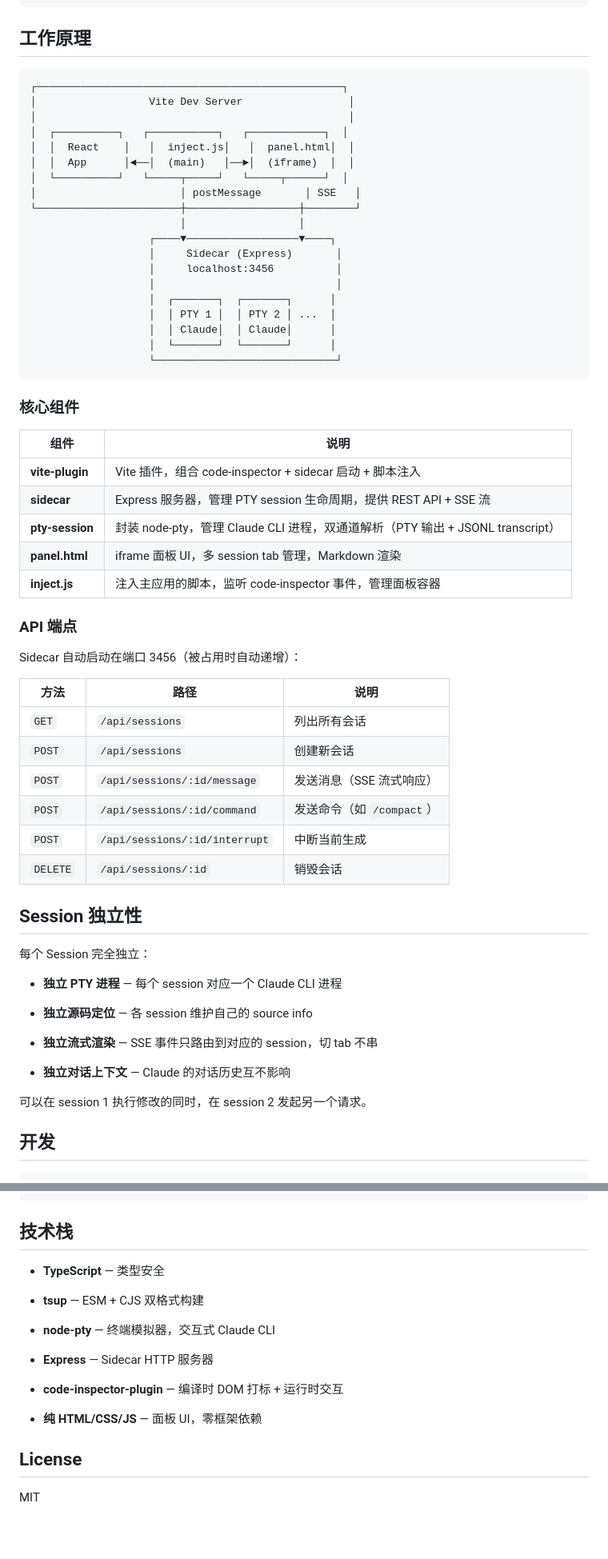
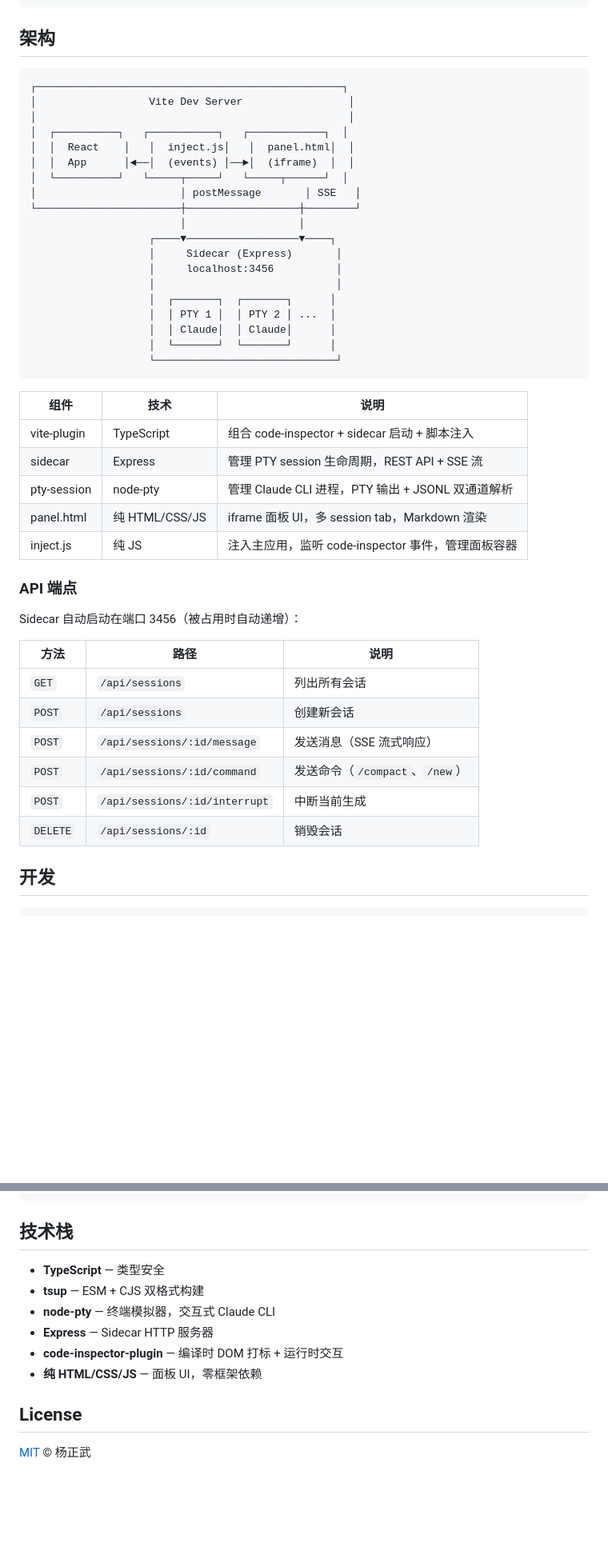
Before and after one commit to auenger/cc-prompter, a Markdown page: README.md, 2 parts joined by grey strips. Shown: that part at 80% size. Drawn GitHub-style; blank space fills up the shorter version.

````diff
--- a/README.md
+++ b/README.md
@@ -90,7 +134,7 @@ ccPromptPlugin({ port: 4000 })
 ccPromptPlugin({ inspector: false })
 ```
 
-## 工作原理
+## 架构
 
 ```text
 ┌─────────────────────────────────────────────────┐
@@ -98,7 +142,7 @@ ccPromptPlugin({ inspector: false })
 │                                                  │
 │  ┌──────────┐   ┌───────────┐   ┌────────────┐  │
 │  │  React    │   │  inject.js│   │  panel.html│  │
-│  │  App      │◄──│  (main)   │──►│  (iframe)  │  │
+│  │  App      │◄──│  (events) │──►│  (iframe)  │  │
 │  └──────────┘   └─────┬─────┘   └─────┬──────┘  │
 │                       │ postMessage       │ SSE   │
 └───────────────────────┼──────────────────┼────────┘
@@ -114,42 +158,26 @@ ccPromptPlugin({ inspector: false })
                    └─────────────────────────────┘
 ```
 
-### 核心组件
-
-| 组件              | 说明                                                            |
-| --------------- | ------------------------------------------------------------- |
-| **vite-plugin** | Vite 插件，组合 code-inspector + sidecar 启动 + 脚本注入                 |
-| **sidecar**     | Express 服务器，管理 PTY session 生命周期，提供 REST API + SSE 流           |
-| **pty-session** | 封装 node-pty，管理 Claude CLI 进程，双通道解析（PTY 输出 + JSONL transcript） |
-| **panel.html**  | iframe 面板 UI，多 session tab 管理，Markdown 渲染                     |
-| **inject.js**   | 注入主应用的脚本，监听 code-inspector 事件，管理面板容器                          |
+| 组件 | 技术 | 说明 |
+|------|------|------|
+| vite-plugin | TypeScript | 组合 code-inspector + sidecar 启动 + 脚本注入 |
+| sidecar | Express | 管理 PTY session 生命周期，REST API + SSE 流 |
+| pty-session | node-pty | 管理 Claude CLI 进程，PTY 输出 + JSONL 双通道解析 |
+| panel.html | 纯 HTML/CSS/JS | iframe 面板 UI，多 session tab，Markdown 渲染 |
+| inject.js | 纯 JS | 注入主应用，监听 code-inspector 事件，管理面板容器 |
 
 ### API 端点
 
 Sidecar 自动启动在端口 3456（被占用时自动递增）：
 
-| 方法       | 路径                            | 说明                 |
-| -------- | ----------------------------- | ------------------ |
-| `GET`    | `/api/sessions`               | 列出所有会话             |
-| `POST`   | `/api/sessions`               | 创建新会话              |
-| `POST`   | `/api/sessions/:id/message`   | 发送消息（SSE 流式响应）     |
-| `POST`   | `/api/sessions/:id/command`   | 发送命令（如 `/compact`） |
-| `POST`   | `/api/sessions/:id/interrupt` | 中断当前生成             |
-| `DELETE` | `/api/sessions/:id`           | 销毁会话               |
-
-## Session 独立性
-
-每个 Session 完全独立：
-
-* **独立 PTY 进程** — 每个 session 对应一个 Claude CLI 进程
-
-* **独立源码定位** — 各 session 维护自己的 source info
-
-* **独立流式渲染** — SSE 事件只路由到对应的 session，切 tab 不串
-
-* **独立对话上下文** — Claude 的对话历史互不影响
-
-可以在 session 1 执行修改的同时，在 session 2 发起另一个请求。
+| 方法 | 路径 | 说明 |
+|------|------|------|
+| `GET` | `/api/sessions` | 列出所有会话 |
+| `POST` | `/api/sessions` | 创建新会话 |
+| `POST` | `/api/sessions/:id/message` | 发送消息（SSE 流式响应） |
+| `POST` | `/api/sessions/:id/command` | 发送命令（`/compact`、`/new`） |
+| `POST` | `/api/sessions/:id/interrupt` | 中断当前生成 |
+| `DELETE` | `/api/sessions/:id` | 销毁会话 |
 
 ## 开发
 
@@ -170,20 +198,13 @@ npm run dev
 
 ## 技术栈
 
-* **TypeScript** — 类型安全
-
-* **tsup** — ESM + CJS 双格式构建
-
-* **node-pty** — 终端模拟器，交互式 Claude CLI
-
-* **Express** — Sidecar HTTP 服务器
-
-* **code-inspector-plugin** — 编译时 DOM 打标 + 运行时交互
-
-* **纯 HTML/CSS/JS** — 面板 UI，零框架依赖
+- **TypeScript** — 类型安全
+- **tsup** — ESM + CJS 双格式构建
+- **node-pty** — 终端模拟器，交互式 Claude CLI
+- **Express** — Sidecar HTTP 服务器
+- **code-inspector-plugin** — 编译时 DOM 打标 + 运行时交互
+- **纯 HTML/CSS/JS** — 面板 UI，零框架依赖
 
 ## License
 
-MIT
-
-⠀
+[MIT](./LICENSE) © 杨正武
````
Also changed, not shown: other parts of README.md (+75 -31 lines), demo.png (added), 1 other file.
